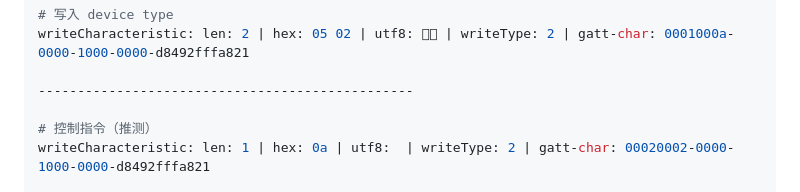
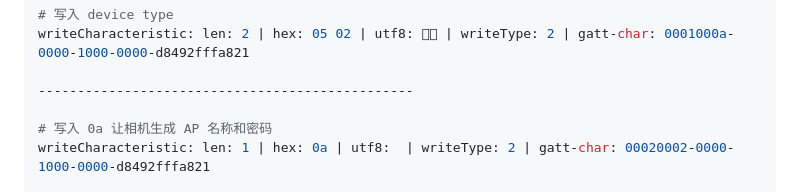
Before and after one commit to wilinz/camera_toolbox, a Markdown page: doc/ble-capture.md, the part around one of its changes. Drawn GitHub-style.

```diff
--- a/doc/ble-capture.md
+++ b/doc/ble-capture.md
@@ -50,6 +50,6 @@
 
 ------------------------------------------------
 
-# 控制指令（推测）
+# 写入 0a 让相机生成 AP 名称和密码
 writeCharacteristic: len: 1 | hex: 0a | utf8:  | writeType: 2 | gatt-char: 00020002-0000-1000-0000-d8492fffa821
 
```
Also changed, not shown: other parts of doc/ble-capture.md (+9 -9 lines).
